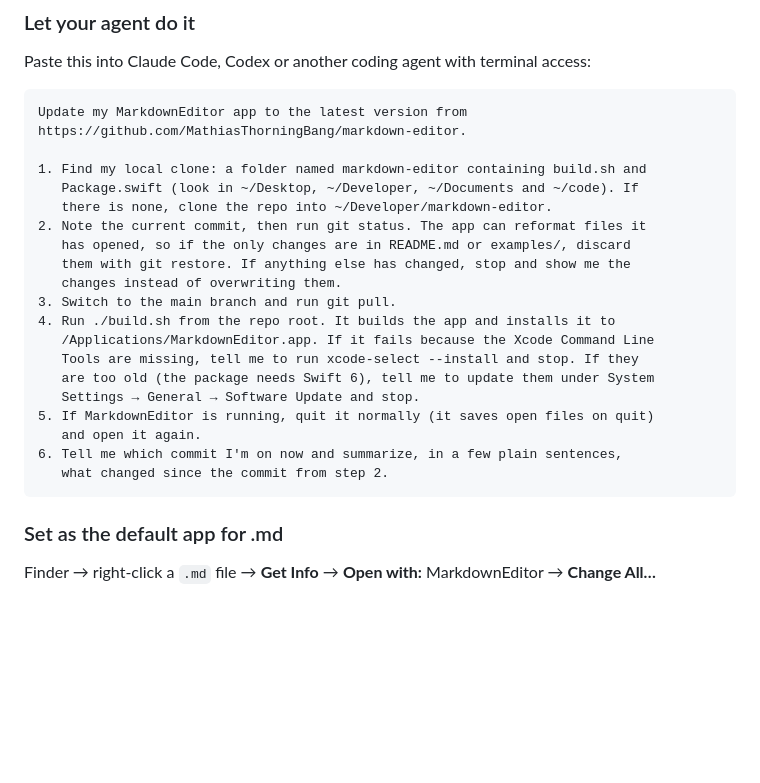
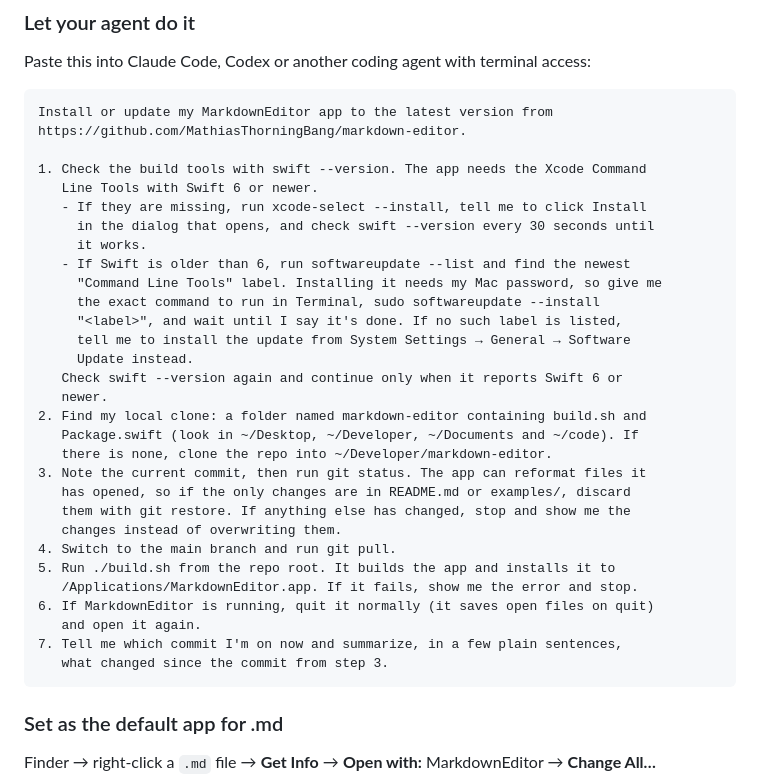
Before and after one commit to MathiasThorningBang/markdown-editor, a Markdown page: README.md, the part around the change. GitHub-like rendering; blank space fills up the shorter version.

Commit message:
README: agent prompt installs the Swift 6 build tools first
The prompt now checks swift --version before cloning, starts the Command
Line Tools install or finds the exact update, and only hands the user the
one step that needs a click or their password.

Co-Authored-By: Claude Opus 5.5 <noreply@anthropic.com>

````diff
--- a/README.md
+++ b/README.md
@@ -58,26 +58,36 @@ Restart the app afterwards if it's running.
 Paste this into Claude Code, Codex or another coding agent with terminal access:
 
 ```text
-Update my MarkdownEditor app to the latest version from
+Install or update my MarkdownEditor app to the latest version from
 https://github.com/MathiasThorningBang/markdown-editor.
 
-1. Find my local clone: a folder named markdown-editor containing build.sh and
+1. Check the build tools with swift --version. The app needs the Xcode Command
+   Line Tools with Swift 6 or newer.
+   - If they are missing, run xcode-select --install, tell me to click Install
+     in the dialog that opens, and check swift --version every 30 seconds until
+     it works.
+   - If Swift is older than 6, run softwareupdate --list and find the newest
+     "Command Line Tools" label. Installing it needs my Mac password, so give me
+     the exact command to run in Terminal, sudo softwareupdate --install
+     "<label>", and wait until I say it's done. If no such label is listed,
+     tell me to install the update from System Settings → General → Software
+     Update instead.
+   Check swift --version again and continue only when it reports Swift 6 or
+   newer.
+2. Find my local clone: a folder named markdown-editor containing build.sh and
    Package.swift (look in ~/Desktop, ~/Developer, ~/Documents and ~/code). If
    there is none, clone the repo into ~/Developer/markdown-editor.
-2. Note the current commit, then run git status. The app can reformat files it
+3. Note the current commit, then run git status. The app can reformat files it
    has opened, so if the only changes are in README.md or examples/, discard
    them with git restore. If anything else has changed, stop and show me the
    changes instead of overwriting them.
-3. Switch to the main branch and run git pull.
-4. Run ./build.sh from the repo root. It builds the app and installs it to
-   /Applications/MarkdownEditor.app. If it fails because the Xcode Command Line
-   Tools are missing, tell me to run xcode-select --install and stop. If they
-   are too old (the package needs Swift 6), tell me to update them under System
-   Settings → General → Software Update and stop.
-5. If MarkdownEditor is running, quit it normally (it saves open files on quit)
+4. Switch to the main branch and run git pull.
+5. Run ./build.sh from the repo root. It builds the app and installs it to
+   /Applications/MarkdownEditor.app. If it fails, show me the error and stop.
+6. If MarkdownEditor is running, quit it normally (it saves open files on quit)
    and open it again.
-6. Tell me which commit I'm on now and summarize, in a few plain sentences,
-   what changed since the commit from step 2.
+7. Tell me which commit I'm on now and summarize, in a few plain sentences,
+   what changed since the commit from step 3.
 ```
 
 ### Set as the default app for .md
````
